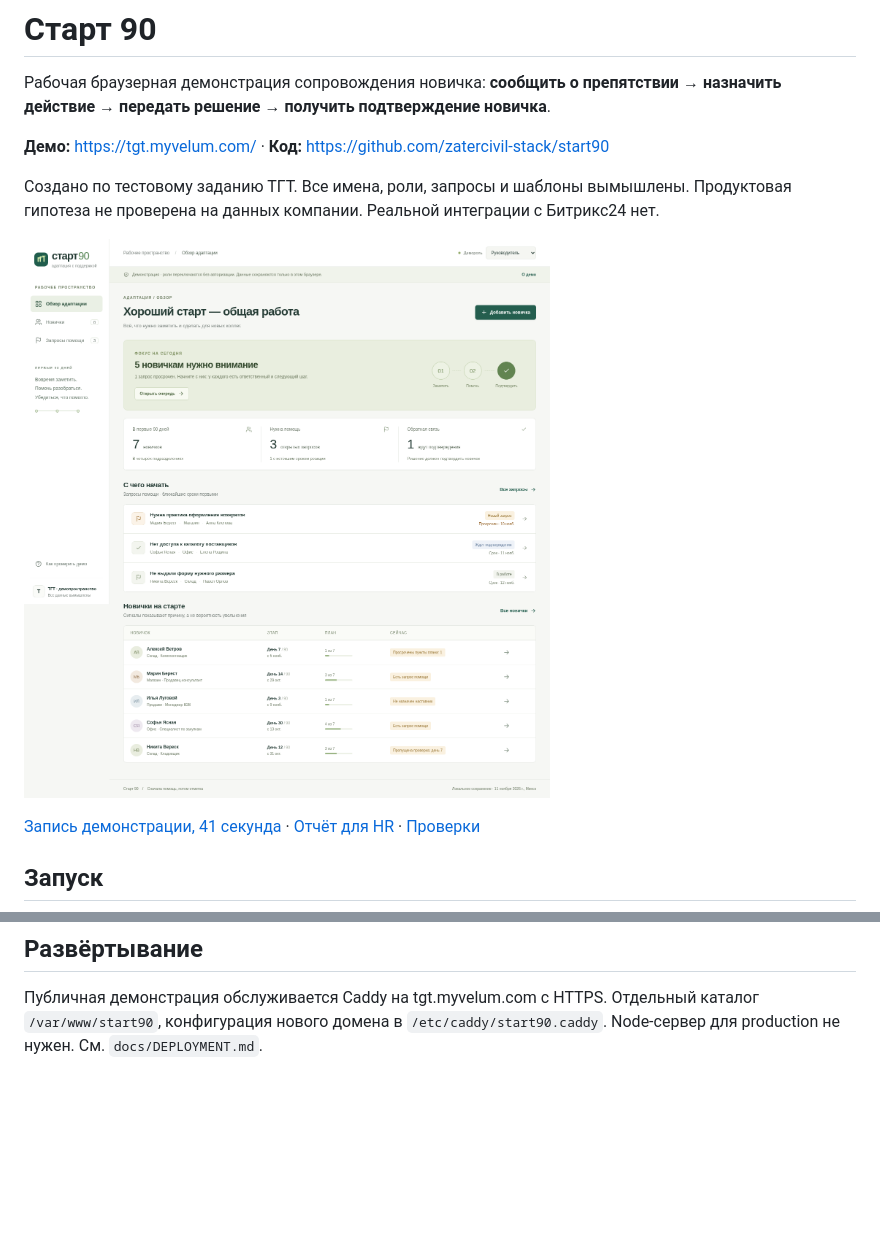
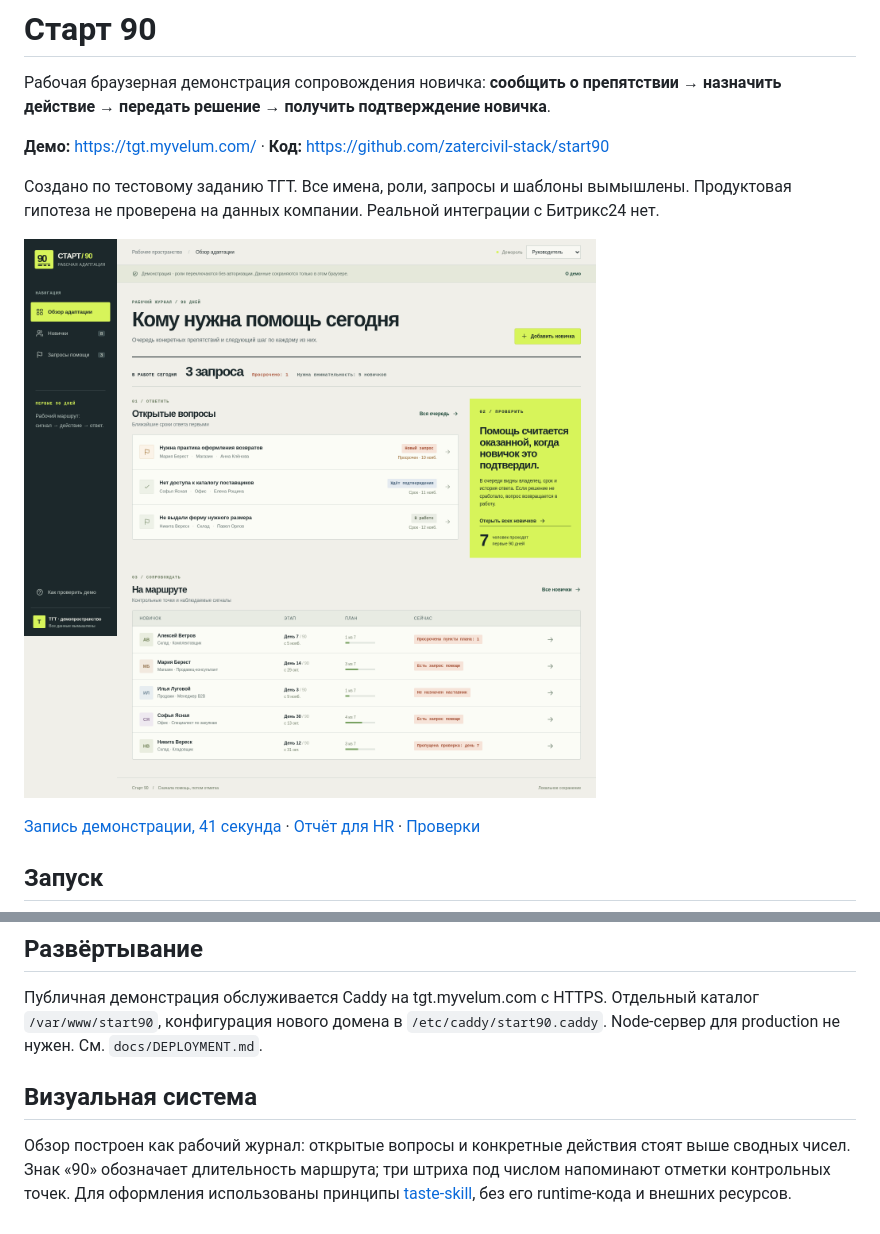
Before and after one commit to zatercivil-stack/start90, a Markdown page: README.md, 2 parts joined by grey strips. GitHub-like rendering; pictures changed too: docs/screenshots/overview.png; blank space fills up the shorter version.

```diff
--- a/README.md
+++ b/README.md
@@ -88,3 +88,7 @@ Chromium нужен только для тестов, не для запуска
 ## Развёртывание
 
 Публичная демонстрация обслуживается Caddy на tgt.myvelum.com с HTTPS. Отдельный каталог `/var/www/start90`, конфигурация нового домена в `/etc/caddy/start90.caddy`. Node-сервер для production не нужен. См. `docs/DEPLOYMENT.md`.
+
+## Визуальная система
+
+Обзор построен как рабочий журнал: открытые вопросы и конкретные действия стоят выше сводных чисел. Знак «90» обозначает длительность маршрута; три штриха под числом напоминают отметки контрольных точек. Для оформления использованы принципы [taste-skill](https://github.com/leonxlnx/taste-skill), без его runtime-кода и внешних ресурсов.
```
Also changed, not shown: docs/TESTING.md (+4 -0 lines), docs/screenshots/mobile.png, 6 other files.
